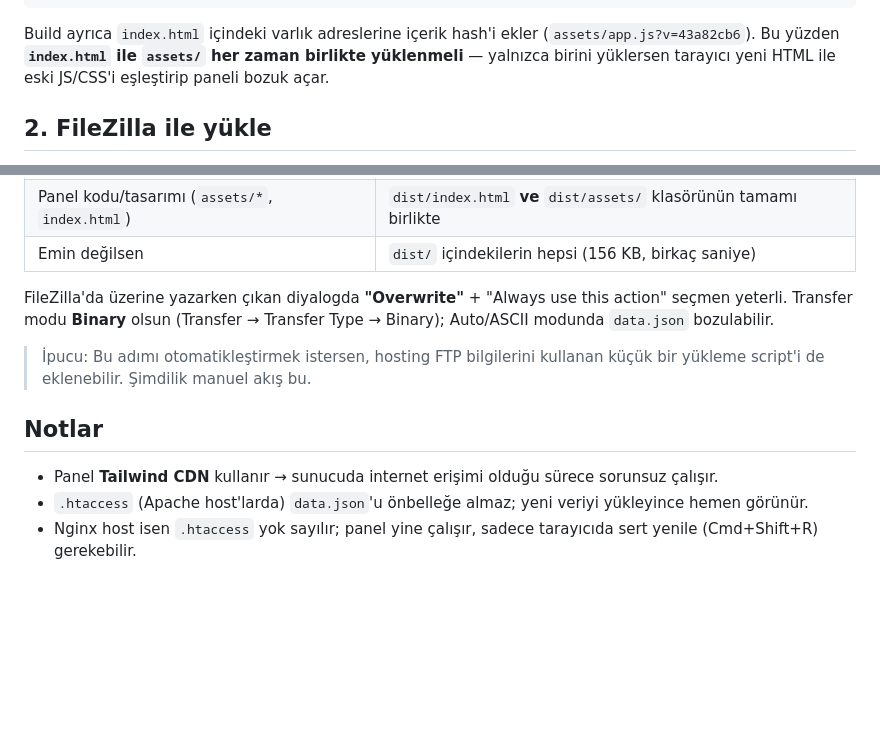
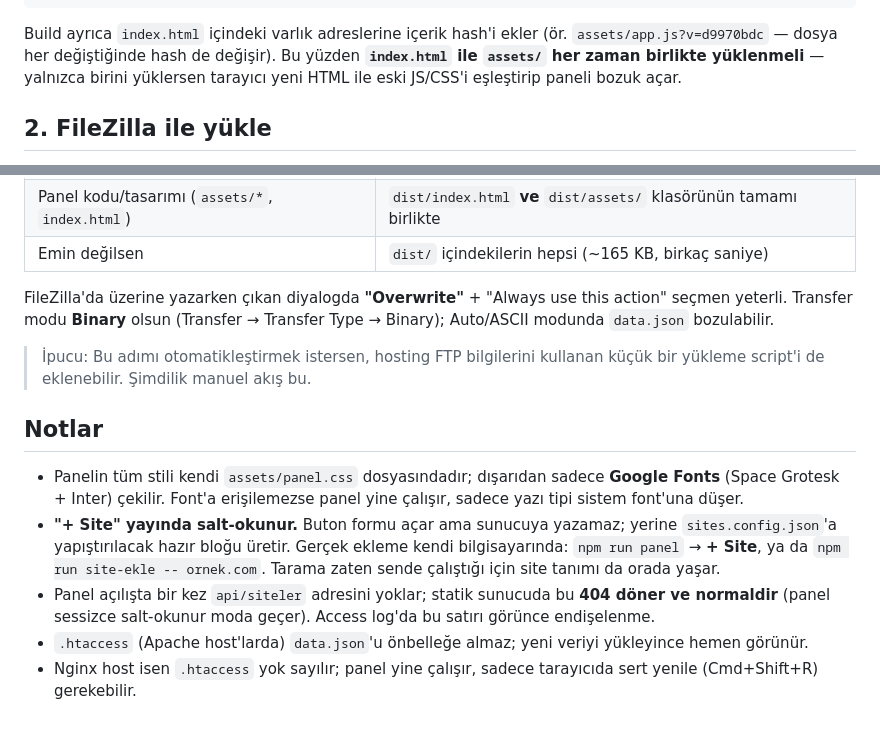
Before and after one commit to Kaniyesilovali/seotakip, a Markdown page: DEPLOY.md, 2 parts joined by grey strips. Drawn GitHub-style; blank space fills up the shorter version.

Commit message:
Deploy notlari duzeltildi: Tailwind iddiasi kaldirildi, + Site yayinda salt-okunur
- Panel Tailwind CDN kullanmiyor; stil assets/panel.css'te, disaridan sadece
  Google Fonts (Space Grotesk + Inter) cekiliyor
- Yayindaki + Site butonunun salt-okunur oldugu ve gercek eklemenin
  npm run panel / npm run site-ekle ile yapildigi eklendi
- Panelin acilista api/siteler'i yoklamasi ve statik sunucuda 404 almasinin
  normal oldugu not dusuldu (access log'da gorulur)
- dist/ boyutu 156 KB -> ~165 KB, hash ornegi guncellendi

Co-Authored-By: Claude Opus 5 <noreply@anthropic.com>

````diff
--- a/DEPLOY.md
+++ b/DEPLOY.md
@@ -35,7 +35,7 @@ dist/
 ```
 
 Build ayrıca `index.html` içindeki varlık adreslerine içerik hash'i ekler
-(`assets/app.js?v=43a82cb6`). Bu yüzden **`index.html` ile `assets/` her zaman birlikte
+(ör. `assets/app.js?v=d9970bdc` — dosya her değiştiğinde hash de değişir). Bu yüzden **`index.html` ile `assets/` her zaman birlikte
 yüklenmeli** — yalnızca birini yüklersen tarayıcı yeni HTML ile eski JS/CSS'i eşleştirip
 paneli bozuk açar.
 
@@ -66,7 +66,7 @@ Sonra FileZilla'da neyi yükleyeceğin **neyin değiştiğine** bağlı:
 |---|---|
 | Sadece tarama verisi (`npm run tara-hepsi`) | `dist/data/data.json` → sunucudaki `data/data.json` üzerine |
 | Panel kodu/tasarımı (`assets/*`, `index.html`) | `dist/index.html` **ve** `dist/assets/` klasörünün tamamı birlikte |
-| Emin değilsen | `dist/` içindekilerin hepsi (156 KB, birkaç saniye) |
+| Emin değilsen | `dist/` içindekilerin hepsi (~165 KB, birkaç saniye) |
 
 FileZilla'da üzerine yazarken çıkan diyalogda **"Overwrite"** + "Always use this action"
 seçmen yeterli. Transfer modu **Binary** olsun (Transfer → Transfer Type → Binary);
@@ -77,6 +77,15 @@ Auto/ASCII modunda `data.json` bozulabilir.
 
 ## Notlar
 
-- Panel **Tailwind CDN** kullanır → sunucuda internet erişimi olduğu sürece sorunsuz çalışır.
+- Panelin tüm stili kendi `assets/panel.css` dosyasındadır; dışarıdan sadece **Google Fonts**
+  (Space Grotesk + Inter) çekilir. Font'a erişilemezse panel yine çalışır, sadece yazı tipi
+  sistem font'una düşer.
+- **"+ Site" yayında salt-okunur.** Buton formu açar ama sunucuya yazamaz; yerine
+  `sites.config.json`'a yapıştırılacak hazır bloğu üretir. Gerçek ekleme kendi bilgisayarında:
+  `npm run panel` → **+ Site**, ya da `npm run site-ekle -- ornek.com`. Tarama zaten sende
+  çalıştığı için site tanımı da orada yaşar.
+- Panel açılışta bir kez `api/siteler` adresini yoklar; statik sunucuda bu **404 döner ve
+  normaldir** (panel sessizce salt-okunur moda geçer). Access log'da bu satırı görünce
+  endişelenme.
 - `.htaccess` (Apache host'larda) `data.json`'u önbelleğe almaz; yeni veriyi yükleyince hemen görünür.
 - Nginx host isen `.htaccess` yok sayılır; panel yine çalışır, sadece tarayıcıda sert yenile (Cmd+Shift+R) gerekebilir.
````
